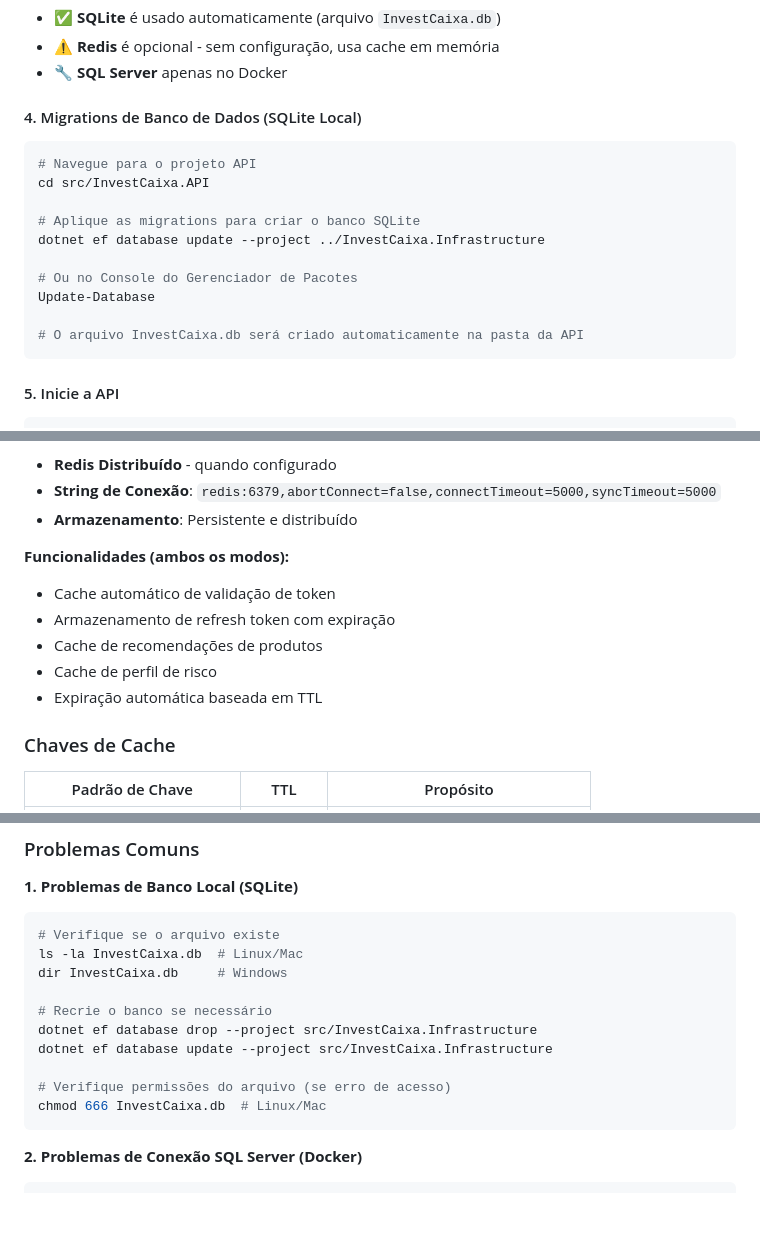
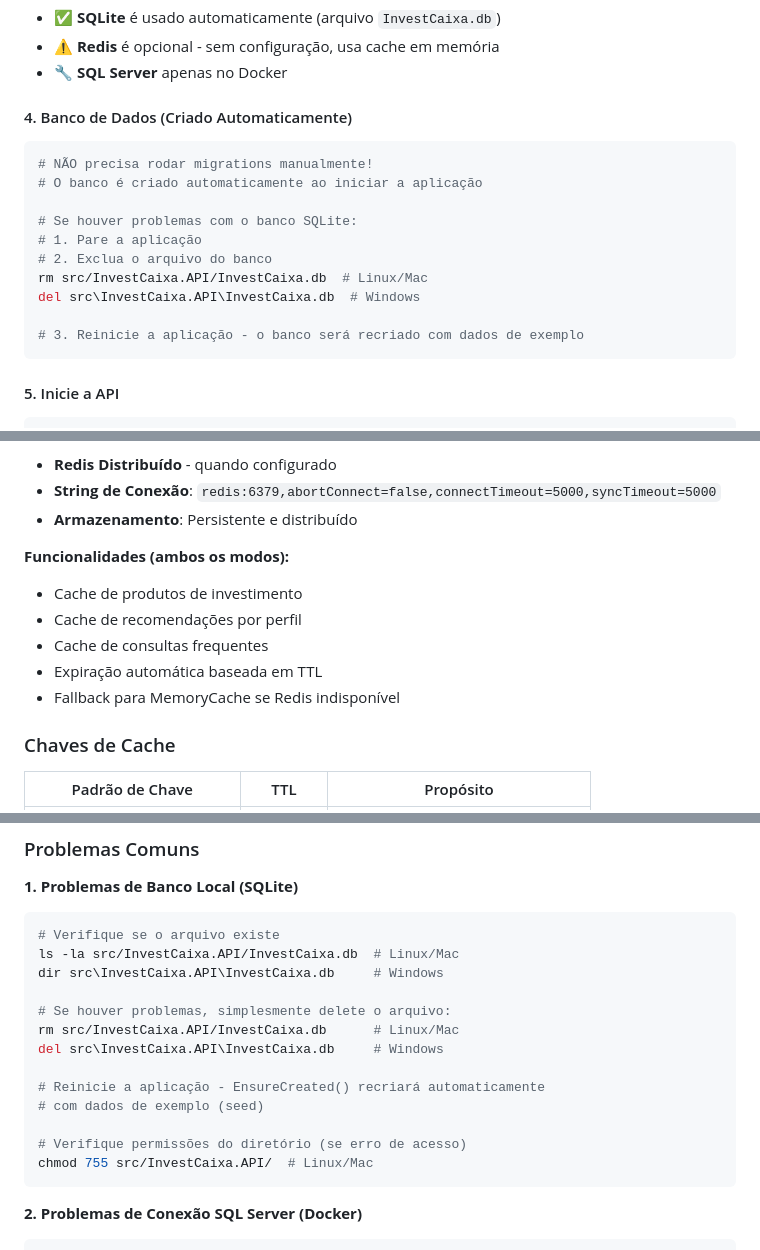
Before and after one commit to lisbiel/InvestCaixa, a Markdown page: README.md, 3 parts joined by grey strips. Drawn GitHub-style; blank space fills up the shorter version.

````diff
--- a/README.md
+++ b/README.md
@@ -191,18 +191,18 @@ Para desenvolvimento local, crie `appsettings.Development.json` (SQLite local):
 - ⚠️ **Redis** é opcional - sem configuração, usa cache em memória
 - 🔧 **SQL Server** apenas no Docker
 
-#### 4. Migrations de Banco de Dados (SQLite Local)
+#### 4. Banco de Dados (Criado Automaticamente)
 ```bash
-# Navegue para o projeto API
-cd src/InvestCaixa.API
+# NÃO precisa rodar migrations manualmente!
+# O banco é criado automaticamente ao iniciar a aplicação
 
-# Aplique as migrations para criar o banco SQLite
-dotnet ef database update --project ../InvestCaixa.Infrastructure
+# Se houver problemas com o banco SQLite:
+# 1. Pare a aplicação
+# 2. Exclua o arquivo do banco
+rm src/InvestCaixa.API/InvestCaixa.db  # Linux/Mac
+del src\InvestCaixa.API\InvestCaixa.db  # Windows
 
-# Ou no Console do Gerenciador de Pacotes
-Update-Database
-
-# O arquivo InvestCaixa.db será criado automaticamente na pasta da API
+# 3. Reinicie a aplicação - o banco será recriado com dados de exemplo
 ```
 
 #### 5. Inicie a API
@@ -428,11 +428,11 @@ curl -X GET http://localhost:7148/api/simulacoes \
 - **Armazenamento**: Persistente e distribuído
 
 **Funcionalidades (ambos os modos):**
-- Cache automático de validação de token
-- Armazenamento de refresh token com expiração
-- Cache de recomendações de produtos
-- Cache de perfil de risco
+- Cache de produtos de investimento
+- Cache de recomendações por perfil
+- Cache de consultas frequentes
 - Expiração automática baseada em TTL
+- Fallback para MemoryCache se Redis indisponível
 
 ### Chaves de Cache
 
@@ -903,15 +903,18 @@ spec:
 **1. Problemas de Banco Local (SQLite)**
 ```bash
 # Verifique se o arquivo existe
-ls -la InvestCaixa.db  # Linux/Mac
-dir InvestCaixa.db     # Windows
+ls -la src/InvestCaixa.API/InvestCaixa.db  # Linux/Mac
+dir src\InvestCaixa.API\InvestCaixa.db     # Windows
 
-# Recrie o banco se necessário
-dotnet ef database drop --project src/InvestCaixa.Infrastructure
-dotnet ef database update --project src/InvestCaixa.Infrastructure
+# Se houver problemas, simplesmente delete o arquivo:
+rm src/InvestCaixa.API/InvestCaixa.db      # Linux/Mac
+del src\InvestCaixa.API\InvestCaixa.db     # Windows
 
-# Verifique permissões do arquivo (se erro de acesso)
-chmod 666 InvestCaixa.db  # Linux/Mac
+# Reinicie a aplicação - EnsureCreated() recriará automaticamente
+# com dados de exemplo (seed)
+
+# Verifique permissões do diretório (se erro de acesso)
+chmod 755 src/InvestCaixa.API/  # Linux/Mac
 ```
 
 **2. Problemas de Conexão SQL Server (Docker)**
````
Also changed, not shown: other parts of README.md (+8 -8 lines).
